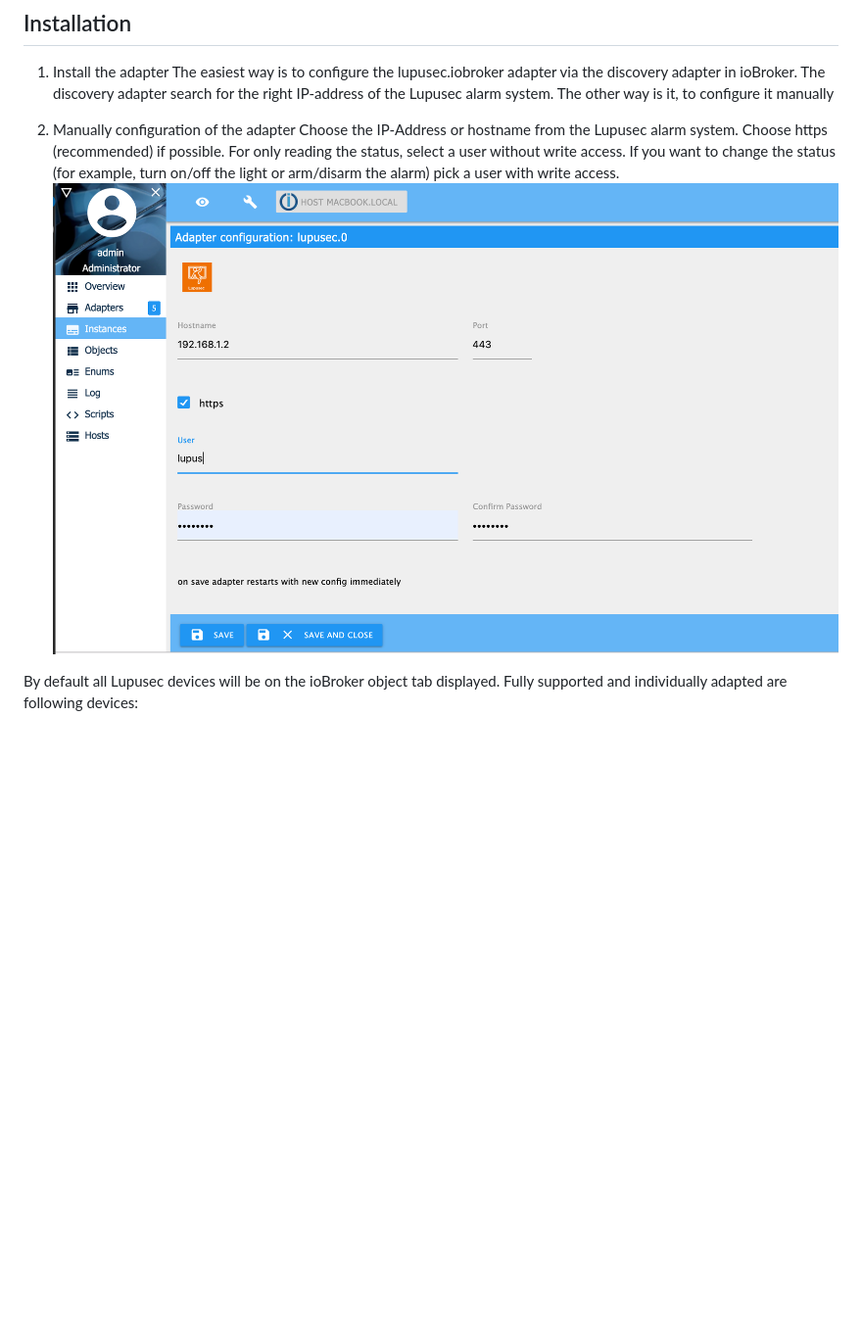
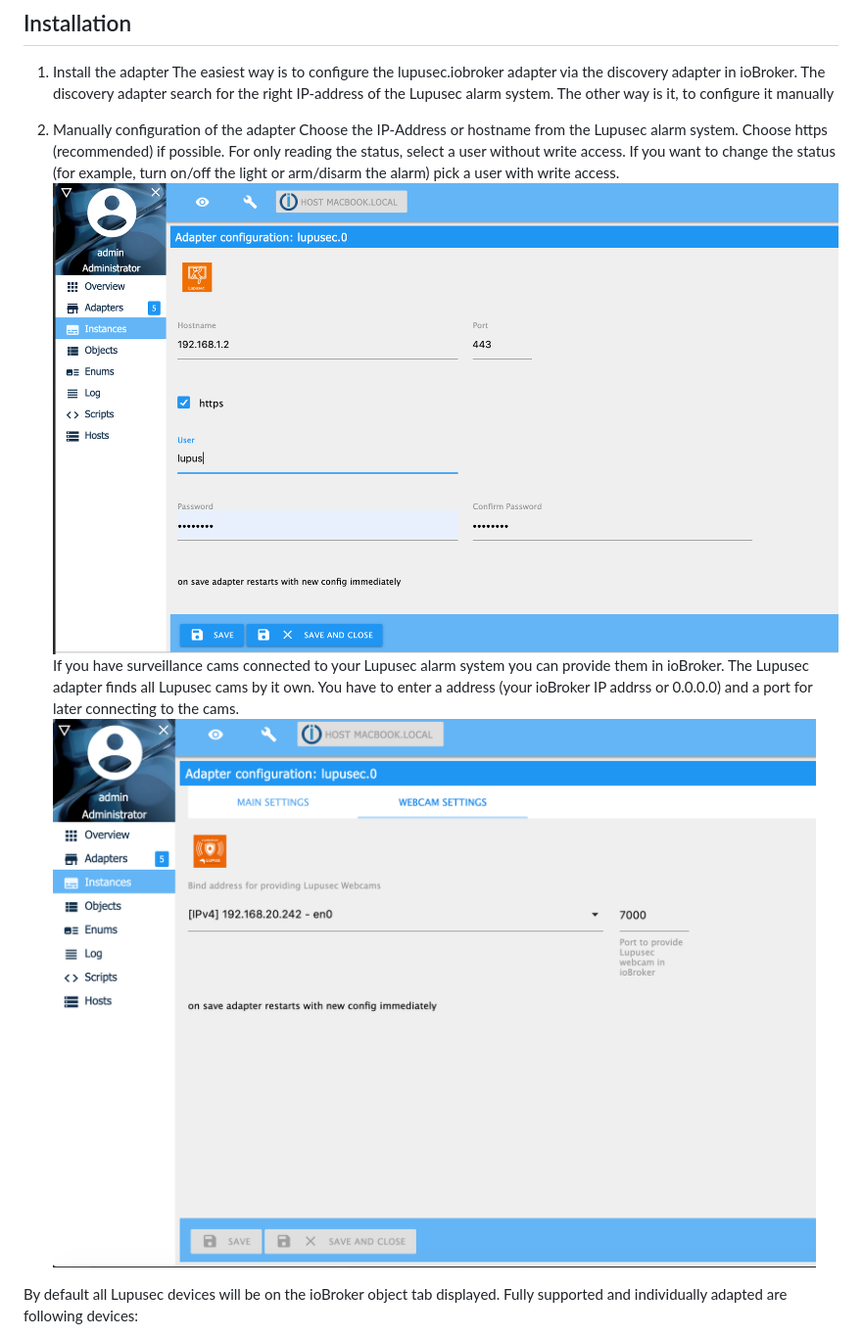
Before and after one commit to schmupu/ioBroker.lupusec, a Markdown page: README.md, the part around one of its changes. Shown at 98% size. GitHub-like rendering; pictures changed too: docs/en/img/lupusec_admin_webcam.png (added); blank space fills up the shorter version.

Commit message:
Webcam  support

```diff
--- a/README.md
+++ b/README.md
@@ -27,7 +27,9 @@ The easiest way is to configure the lupusec.iobroker adapter via the discovery a
 Choose the IP-Address or hostname from the Lupusec alarm system. Choose https (recommended) if possible.
 For only reading the status, select a user without write access. If you want to change the status
 (for example, turn on/off the light or arm/disarm the alarm) pick a user with write access.
-![admin](docs/en/img/lupusec_admin.png)
+![admin_main](docs/en/img/lupusec_admin.png)
+If you have surveillance cams connected to your Lupusec alarm system you can provide them in ioBroker. The Lupusec adapter finds all Lupusec cams by it own. You have to enter a address (your ioBroker IP addrss or 0.0.0.0) and a port for later connecting to the cams.
+![admin_webcam](docs/en/img/lupusec_admin_webcam.png)
 
 By default all Lupusec devices will be on the ioBroker object tab  displayed.
 Fully supported and individually adapted are following devices:
```
Also changed, not shown: other parts of README.md (+5 -0 lines), docs/en/img/lupusec_obj_webcam.png (added), 15 other files.
